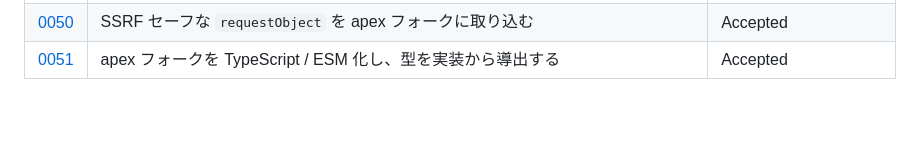
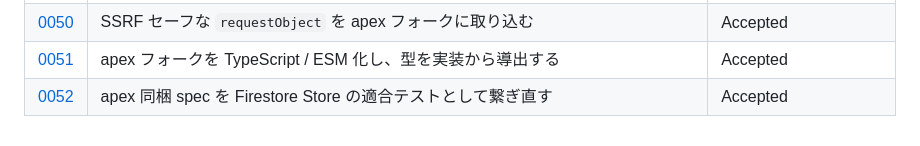
Before and after one commit to hakatashi/activitypub-firebase, a Markdown page: docs/adr/README.md, the part around the change. Drawn GitHub-style; blank space fills up the shorter version.

Commit message:
ADR-0052: apex 同梱 spec を Firestore Store の適合テストとして繋ぎ直す

```diff
--- a/docs/adr/README.md
+++ b/docs/adr/README.md
@@ -77,3 +77,4 @@ ADR は「1つの決定 = 1つの追記専用ファイル」にすることで
 | [0049](0049-save-activity-return-contract-and-inbox-dedup.md) | saveActivity の戻り値契約を明示化し、重複配送検出を Store と apex 内で完結させる | Accepted |
 | [0050](0050-ssrf-safe-request-object-in-apex.md) | SSRF セーフな `requestObject` を apex フォークに取り込む | Accepted |
 | [0051](0051-typescript-apex-fork.md) | apex フォークを TypeScript / ESM 化し、型を実装から導出する | Accepted |
+| [0052](0052-connect-apex-specs-to-firestore-store.md) | apex 同梱 spec を Firestore Store の適合テストとして繋ぎ直す | Accepted |
```
Also changed, not shown: docs/adr/0052-connect-apex-specs-to-firestore-store.md (added, +43 -0 lines).
